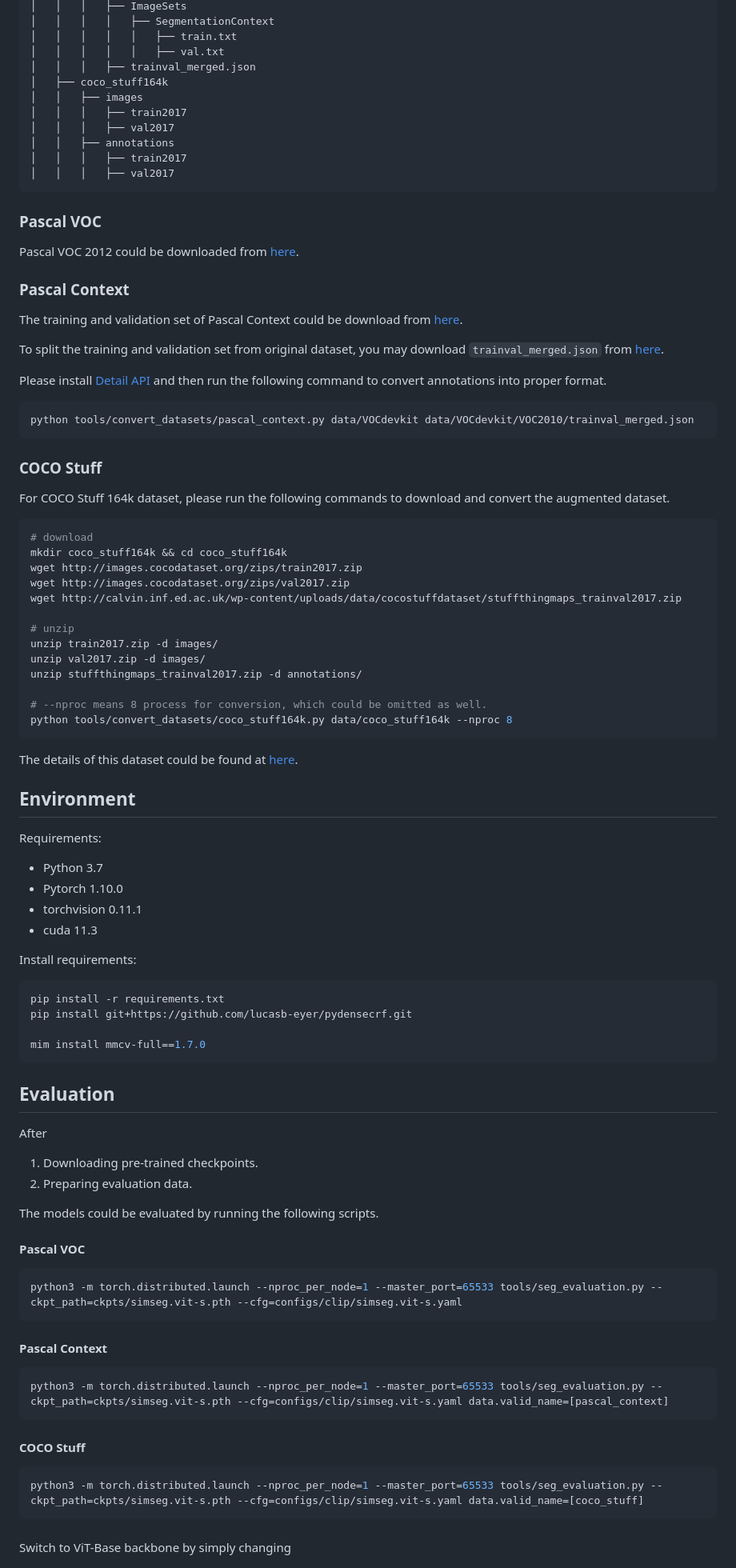
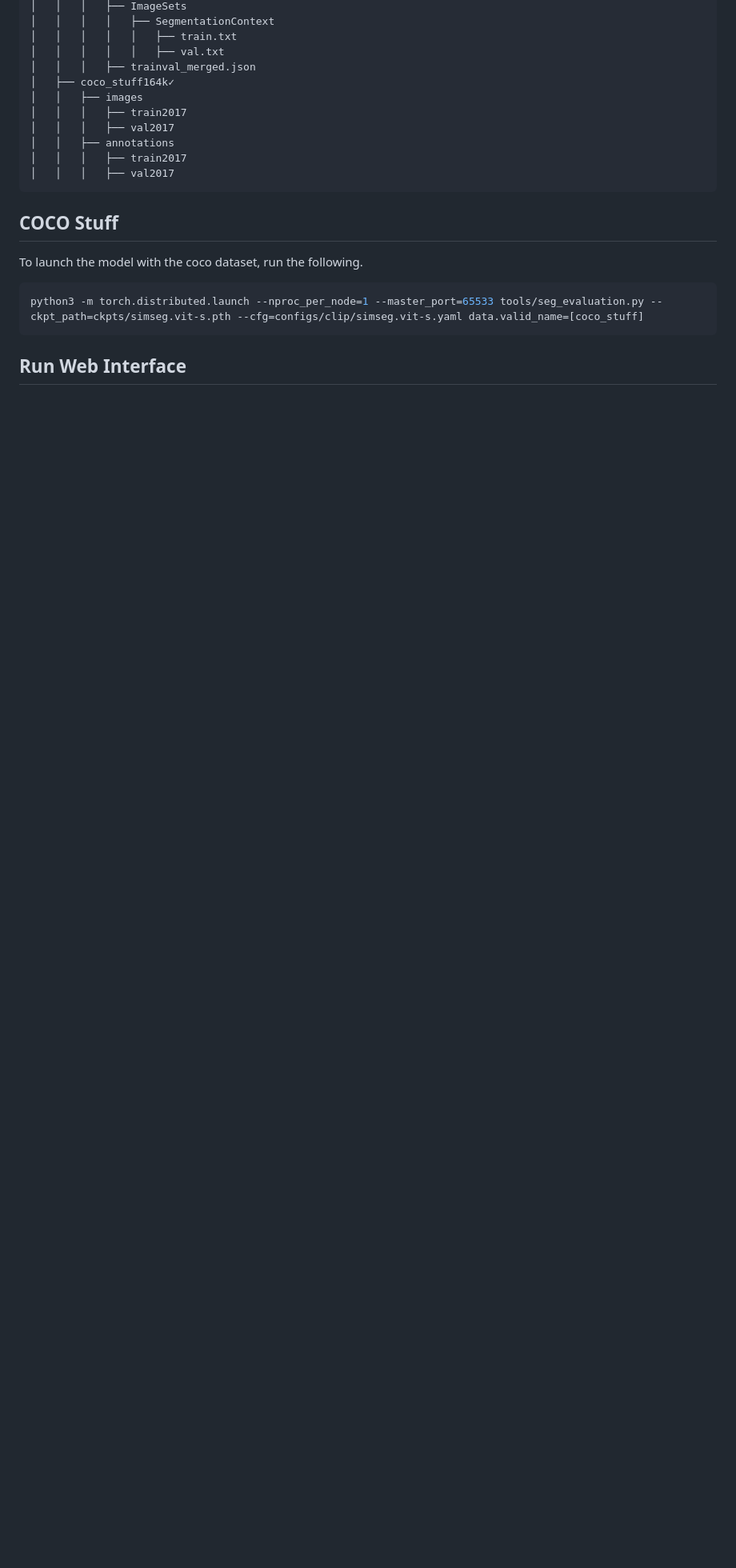
Before and after one commit to Harsh-Aaryan/SimSeg-improvement, a Markdown page: README.md, the part around one of its changes. Shown at 80% size. Rendered like a GitHub page; blank space fills up the shorter version.

````diff
--- a/README.md
+++ b/README.md
@@ -65,7 +103,7 @@ SimSeg
 │   │   │   │   │   ├── train.txt
 │   │   │   │   │   ├── val.txt
 │   │   │   ├── trainval_merged.json
-│   ├── coco_stuff164k
+│   ├── coco_stuff164k✓
 │   │   ├── images
 │   │   │   ├── train2017
 │   │   │   ├── val2017
@@ -74,86 +112,13 @@ SimSeg
 │   │   │   ├── val2017
 ```
 
+## COCO Stuff
 
-### Pascal VOC
+To launch the model with the coco dataset, run the following.
 
-Pascal VOC 2012 could be downloaded from [here](http://host.robots.ox.ac.uk/pascal/VOC/voc2012/VOCtrainval_11-May-2012.tar).
-
-
-### Pascal Context
-
-The training and validation set of Pascal Context could be download from [here](http://host.robots.ox.ac.uk/pascal/VOC/voc2010/VOCtrainval_03-May-2010.tar).
-
-To split the training and validation set from original dataset, you may download `trainval_merged.json` from [here](https://codalabuser.blob.core.windows.net/public/trainval_merged.json).
-
-Please install [Detail API](https://github.com/zhanghang1989/detail-api) and then run the following command to convert annotations into proper format.
-
-```shell
-python tools/convert_datasets/pascal_context.py data/VOCdevkit data/VOCdevkit/VOC2010/trainval_merged.json
-```
-
-
-### COCO Stuff
-
-For COCO Stuff 164k dataset, please run the following commands to download and convert the augmented dataset.
-
-```shell
-# download
-mkdir coco_stuff164k && cd coco_stuff164k
-wget http://images.cocodataset.org/zips/train2017.zip
-wget http://images.cocodataset.org/zips/val2017.zip
-wget http://calvin.inf.ed.ac.uk/wp-content/uploads/data/cocostuffdataset/stuffthingmaps_trainval2017.zip
-
-# unzip
-unzip train2017.zip -d images/
-unzip val2017.zip -d images/
-unzip stuffthingmaps_trainval2017.zip -d annotations/
-
-# --nproc means 8 process for conversion, which could be omitted as well.
-python tools/convert_datasets/coco_stuff164k.py data/coco_stuff164k --nproc 8
-```
-
-The details of this dataset could be found at [here](https://github.com/nightrome/cocostuff#downloads).
-
-
-## Environment
-Requirements:
-- Python 3.7
-- Pytorch 1.10.0
-- torchvision 0.11.1
-- cuda 11.3
-
-Install requirements:
-```shell
-pip install -r requirements.txt
-pip install git+https://github.com/lucasb-eyer/pydensecrf.git
-
-mim install mmcv-full==1.7.0
-```
-
-
-## Evaluation
-After
-1. Downloading pre-trained checkpoints.
-2. Preparing evaluation data.
-
-The models could be evaluated by running the following scripts.
-
-#### Pascal VOC
-```shell
-python3 -m torch.distributed.launch --nproc_per_node=1 --master_port=65533 tools/seg_evaluation.py --ckpt_path=ckpts/simseg.vit-s.pth --cfg=configs/clip/simseg.vit-s.yaml
-```
-
-#### Pascal Context
-```shell
-python3 -m torch.distributed.launch --nproc_per_node=1 --master_port=65533 tools/seg_evaluation.py --ckpt_path=ckpts/simseg.vit-s.pth --cfg=configs/clip/simseg.vit-s.yaml data.valid_name=[pascal_context]
-```
-
-#### COCO Stuff
 ```shell
 python3 -m torch.distributed.launch --nproc_per_node=1 --master_port=65533 tools/seg_evaluation.py --ckpt_path=ckpts/simseg.vit-s.pth --cfg=configs/clip/simseg.vit-s.yaml data.valid_name=[coco_stuff]
 ```
 
-####
-Switch to ViT-Base backbone by simply changing
+## Run Web Interface
 
````
Also changed, not shown: other parts of README.md (+125 -73 lines).
